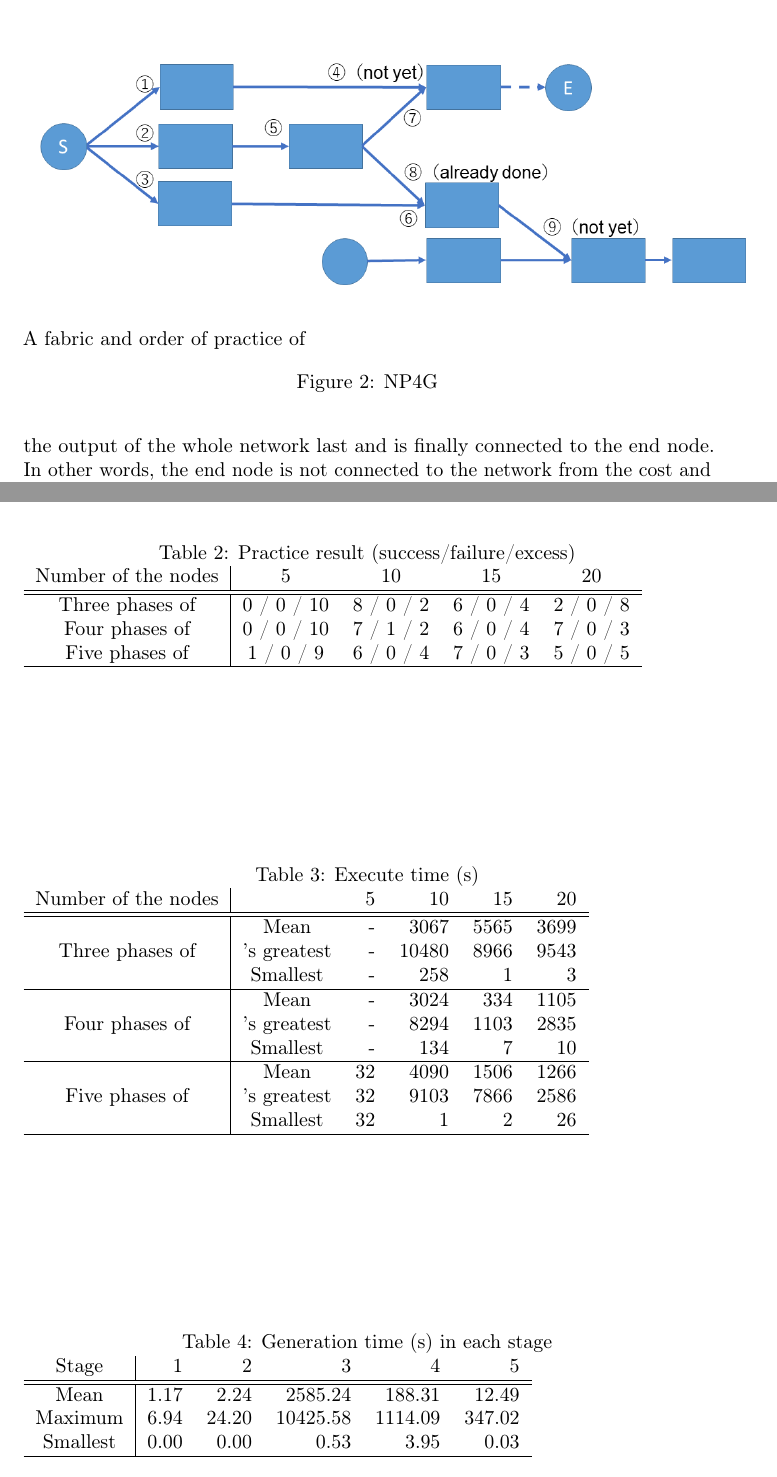
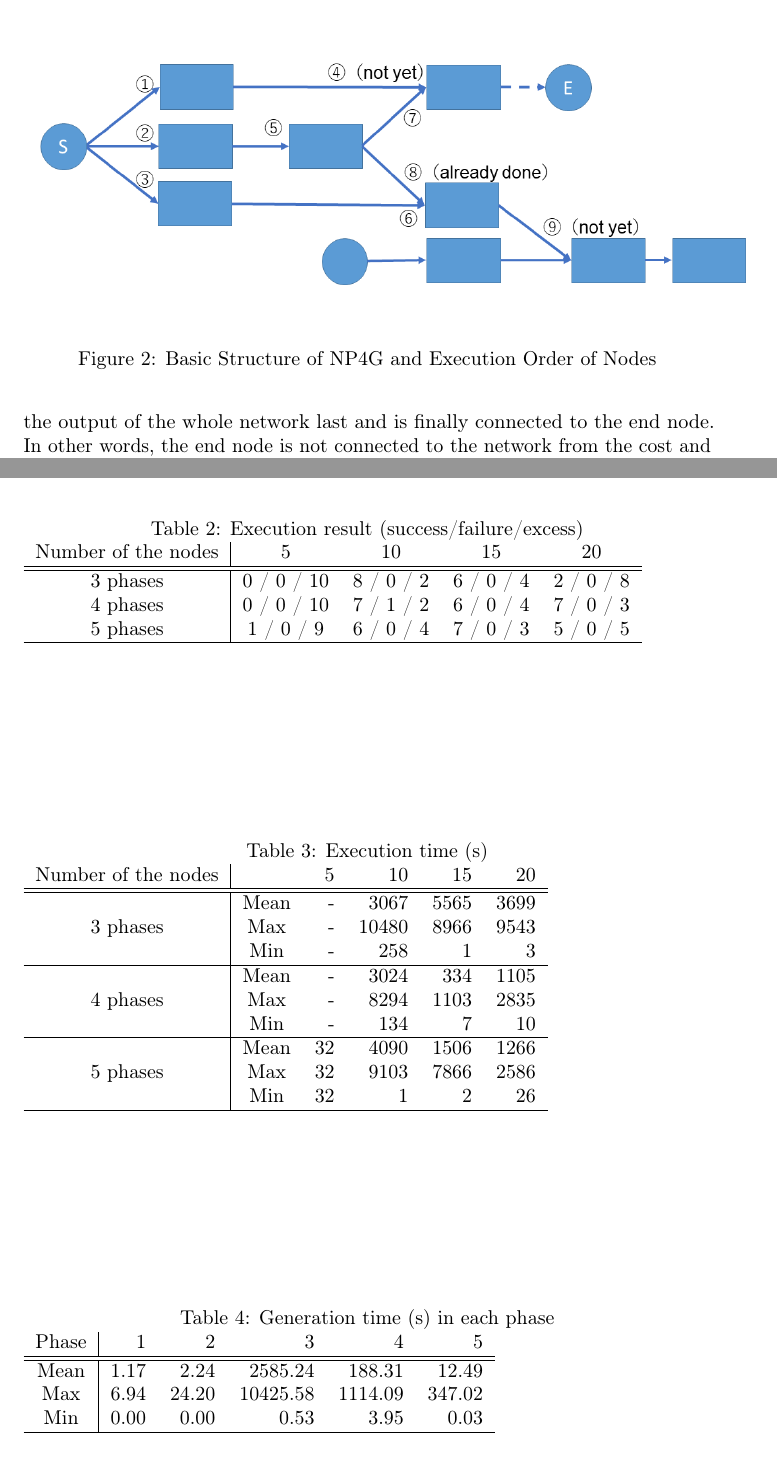
Before and after one commit to Amplil/jsai_np4g, a LaTeX paper (np4g-en.tex): two parts of pages 6 and 13 of 17 before the commit and two parts of pages 6 and 13 of 18 after it, joined at a grey line, cut at the place of the change. Compiled offline with pdfLaTeX; a LaTeX package or settings file that is missing is left out.

Commit message:
図と表の修正

```diff
--- a/np4g-en.tex
+++ b/np4g-en.tex
@@ -181,7 +181,7 @@ In other words, the end node is not connected to the network from the cost and c
 \includegraphics[width=130mm]{sequence.png}
 \end{center}
 %\capwidth=90mm %
-A fabric and order of practice of \caption{NP4G}
+\caption{Basic Structure of NP4G and Execution Order of Nodes}
 \label{fig:sequence}
 \end{figure*}
 \subsubsection {Iteration}
@@ -356,97 +356,47 @@ At first, it is thought that this is because it was necessary to generate a comp
 In the case of 4, the complicated network is not required for a stage, but it is thought that generation time got longer as it was necessary to generate the network which is repeated for the first time in 4 for a stage, and needs processing.
 It is thought that I was able to control generation time briefly because I can cope in the same network even if figures increased after having learned iteration in the case of 5 for a stage.
 \begin{table}[htbp]
-\caption {Practice result (success/failure/excess)}
+\caption {Execution result (success/failure/excess)}
 \label{tbl:result1}
 \begin{tabular}{c|cccc}
-Number of the nodes &
-5&
-10&
-15&
-20\\
+    Number of the nodes &5&10&15&20\\
     \hline \hline
-Three phases of &
-0 / 0 / 10&
-8 / 0 / 2&
-6 / 0 / 4&
-2 / 0 / 8\\
-Four phases of &
-0 / 0 / 10&
-7 / 1 / 2&
-6 / 0 / 4&
-7 / 0 / 3\\
-Five phases of &
-1 / 0 / 9&
-6 / 0 / 4&
-7 / 0 / 3&
-5 / 0 / 5\\
+    3 phases &0 / 0 / 10&8 / 0 / 2&6 / 0 / 4&2 / 0 / 8\\
+    4 phases &0 / 0 / 10&7 / 1 / 2&6 / 0 / 4&7 / 0 / 3\\
+    5 phases &1 / 0 / 9&6 / 0 / 4&7 / 0 / 3&5 / 0 / 5\\
     \hline
 \end{tabular}
 \end{table}
 \begin{table}[htbp]
-\caption {Execute time (s)}
+\caption {Execution time (s)}
 \label{tbl:result2}
 \begin{tabular}{c|crrrrr}
-Number of the nodes & & 5&
-10& 15&
-20\\
+    Number of the nodes & & 5& 10& 15& 20\\
     \hline \hline
-&
-Mean & -& 3067& 5565& 3699\\
-Three phases of &'s greatest & -& 10480& 8966& 9543\\
-&
-Smallest & -& 258&
-1&
-3\\
+            & Mean & -&  3067& 5565& 3699\\
+    3 phases& Max  & -& 10480& 8966& 9543\\
+            & Min  & -&   258&    1& 3\\
     \hline
-&
-Mean & -& 3024& 334& 1105\\
-Four phases of &'s greatest & -& 8294& 1103& 2835\\
-&
-Smallest & -& 134&
-7&
-10\\
+            & Mean & -& 3024&  334& 1105\\
+    4 phases& Max  & -& 8294& 1103& 2835\\
+            & Min  & -& 134&     7&   10\\
     \hline
-&
-Mean & 32& 4090& 1506& 1266\\
-Five phases of &'s greatest & 32& 9103& 7866& 2586\\
-&
-Smallest & 32&
-1&
-2& 26\\
+            & Mean & 32& 4090& 1506& 1266\\
+    5 phases& Max  & 32& 9103& 7866& 2586\\
+            & Min  & 32&    1&    2& 26\\
     \hline
 \end{tabular}
 \end{table}
 \begin{table}[htbp]
-\caption {Generation time (s) in each stage}
+\caption {Generation time (s) in each phase}
 \label{tbl:result3}
 \begin{tabular}{c|rrrrr}
-Stage &
-1&
-2&
-3&
-4&
-5\\
+    Phase &1&2&3&4&5\\
     \hline
     \hline
-Mean &
-1.17&
-2.24&
-2585.24&
-188.31&
-12.49\\
-Maximum &
-6.94&
-24.20&
-10425.58&
-1114.09&
-347.02\\
-Smallest &
-0.00&
-0.00&
-0.53&
-3.95&
-0.03\\
+    Mean &1.17&2.24&2585.24&188.31&12.49\\
+    Max &6.94&24.20&10425.58&1114.09&347.02\\
+    Min &0.00&0.00&0.53&3.95&0.03\\
     \hline
 \end{tabular}
 \end{table}
```
Also changed, not shown: np4g-en.tex (6 more changed lines). Lines whose indentation alone changed are shown as unchanged.
